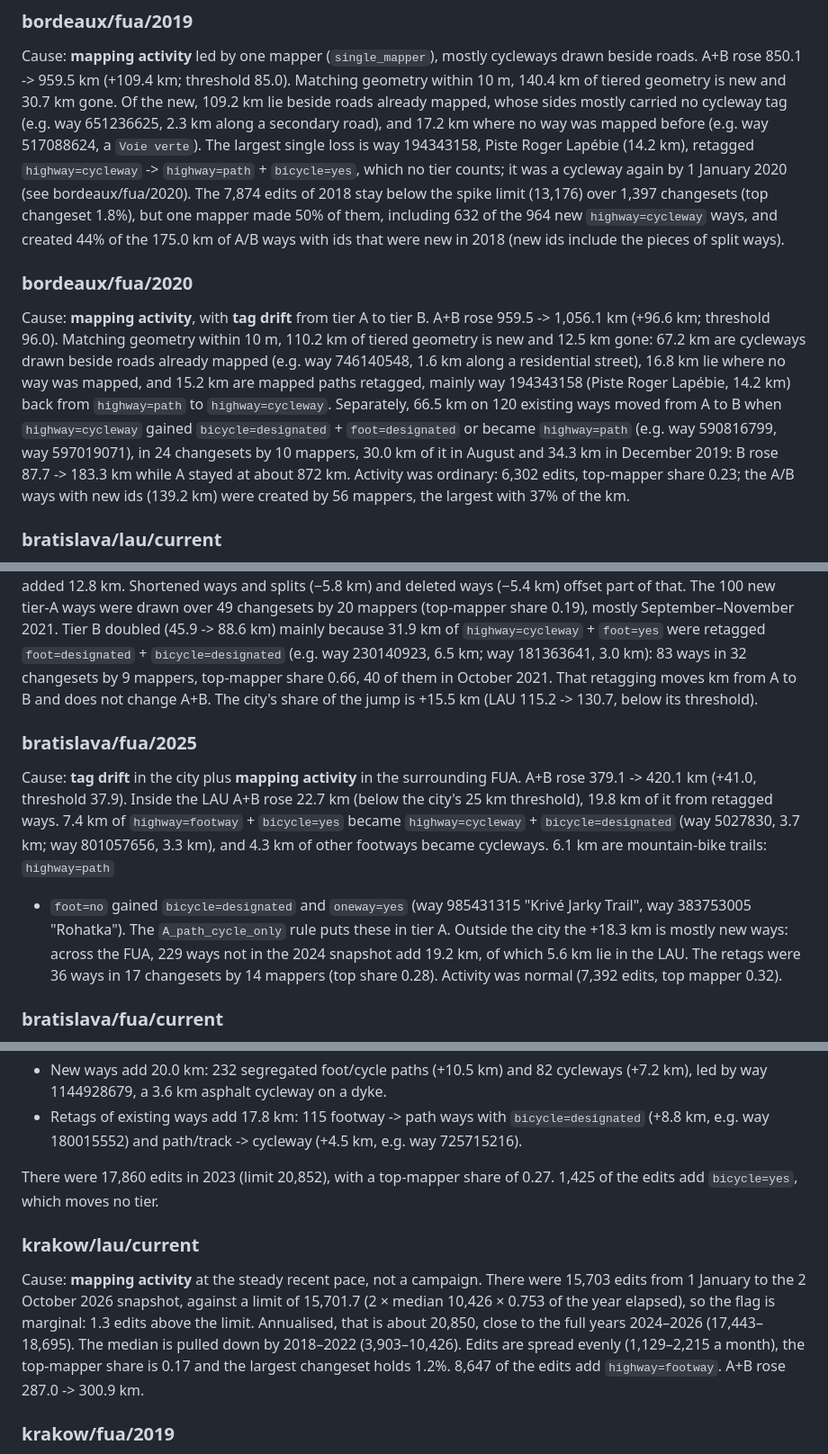
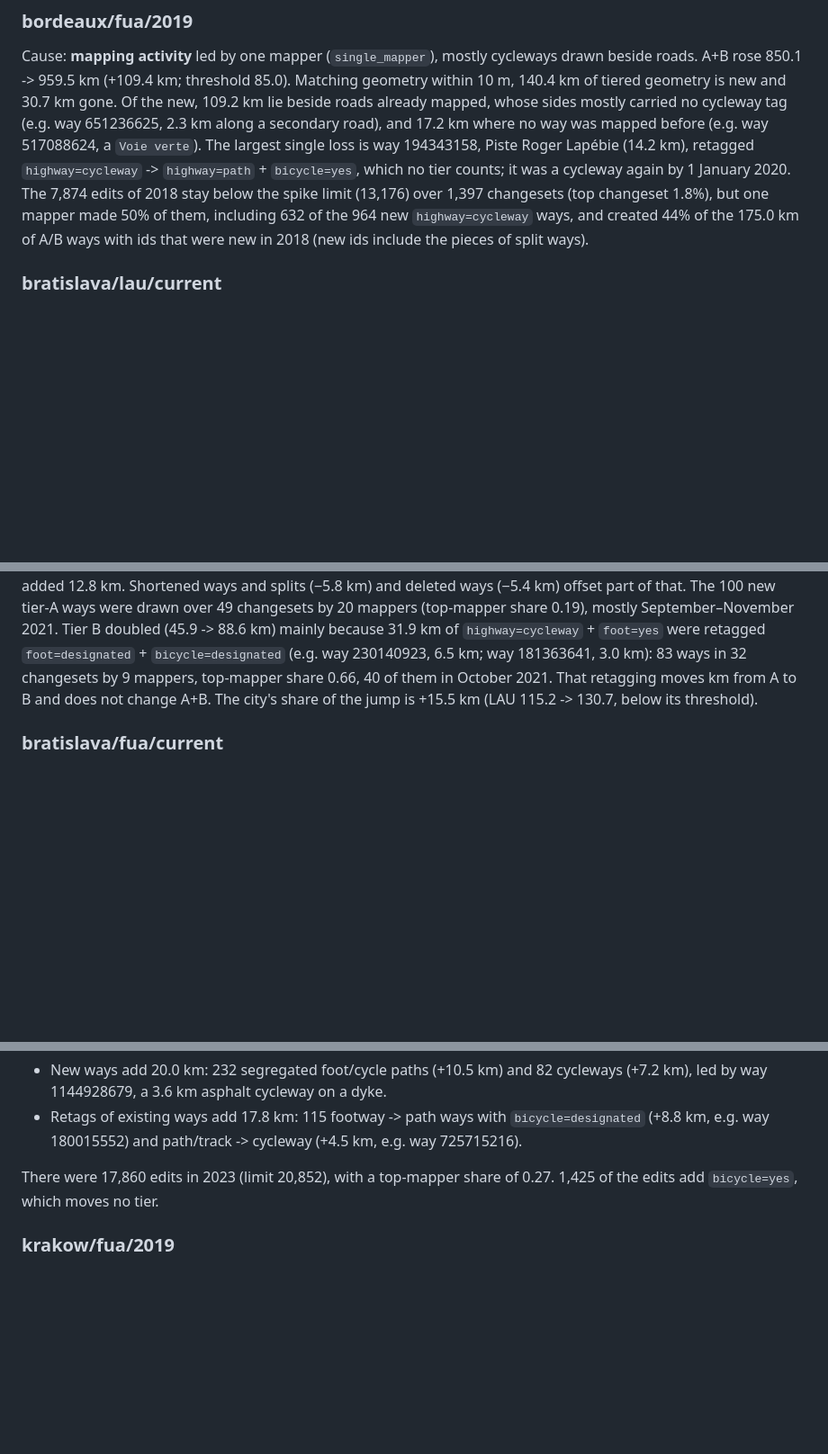
Before and after one commit to senzelden/velometer, a Markdown page: docs/review/m3_timeseries.md, 3 parts joined by grey strips. Shown at 90% size. Drawn GitHub-style; blank space fills up the shorter version.

Commit message:
docs(m6): remove explanations that match no flag under classifier v4
Task 17, step 2. `timeseries --check` and `reconcile --check` report
these headings as matching no flag on the v4 run set:

- docs/review/m3_timeseries.md: ### bordeaux/fua/2020
- docs/review/m3_timeseries.md: ### bratislava/fua/2025
- docs/review/m3_timeseries.md: ### krakow/lau/current
- docs/reconciliation.md: ### paris/qecio_shared_km

The bordeaux/fua/2019 entry drops its cross-reference to the removed
bordeaux/fua/2020 heading.

Assisted-by: Claude:claude-opus-5-5

```diff
--- a/docs/review/m3_timeseries.md
+++ b/docs/review/m3_timeseries.md
@@ -878,24 +878,10 @@ already mapped, whose sides mostly carried no cycleway tag (e.g. way 651236625,
 secondary road), and 17.2 km where no way was mapped before (e.g. way 517088624, a `Voie verte`).
 The largest single loss is way 194343158, Piste Roger Lapébie (14.2 km), retagged
 `highway=cycleway` -> `highway=path` + `bicycle=yes`, which no tier counts; it was a cycleway
-again by 1 January 2020 (see bordeaux/fua/2020). The 7,874 edits of 2018 stay below the spike
+again by 1 January 2020. The 7,874 edits of 2018 stay below the spike
 limit (13,176) over 1,397 changesets (top changeset 1.8%), but one mapper made 50% of them,
 including 632 of the 964 new `highway=cycleway` ways, and created 44% of the 175.0 km of A/B
 ways with ids that were new in 2018 (new ids include the pieces of split ways).
-
-### bordeaux/fua/2020
-
-Cause: **mapping activity**, with **tag drift** from tier A to tier B. A+B rose 959.5 ->
-1,056.1 km (+96.6 km; threshold 96.0). Matching geometry within 10 m, 110.2 km of tiered
-geometry is new and 12.5 km gone: 67.2 km are cycleways drawn beside roads already mapped (e.g.
-way 746140548, 1.6 km along a residential street), 16.8 km lie where no way was mapped, and
-15.2 km are mapped paths retagged, mainly way 194343158 (Piste Roger Lapébie, 14.2 km) back from
-`highway=path` to `highway=cycleway`. Separately, 66.5 km on 120 existing ways moved from A to
-B when `highway=cycleway` gained `bicycle=designated` + `foot=designated` or became
-`highway=path` (e.g. way 590816799, way 597019071), in 24 changesets by 10 mappers, 30.0 km of
-it in August and 34.3 km in December 2019: B rose 87.7 -> 183.3 km while A stayed at about
-872 km. Activity was ordinary: 6,302 edits, top-mapper share 0.23; the A/B ways with new ids
-(139.2 km) were created by 56 mappers, the largest with 37% of the km.
 
 ### bratislava/lau/current
 
@@ -919,19 +905,6 @@ September–November 2021. Tier B doubled (45.9 -> 88.6 km) mainly because 31.9
 way 230140923, 6.5 km; way 181363641, 3.0 km): 83 ways in 32 changesets by 9 mappers, top-mapper
 share 0.66, 40 of them in October 2021. That retagging moves km from A to B and does not change
 A+B. The city's share of the jump is +15.5 km (LAU 115.2 -> 130.7, below its threshold).
-
-### bratislava/fua/2025
-
-Cause: **tag drift** in the city plus **mapping activity** in the surrounding FUA. A+B rose
-379.1 -> 420.1 km (+41.0, threshold 37.9). Inside the LAU A+B rose 22.7 km (below the city's
-25 km threshold), 19.8 km of it from retagged ways. 7.4 km of `highway=footway` + `bicycle=yes`
-became `highway=cycleway` + `bicycle=designated` (way 5027830, 3.7 km; way 801057656, 3.3 km),
-and 4.3 km of other footways became cycleways. 6.1 km are mountain-bike trails: `highway=path`
-+ `foot=no` gained `bicycle=designated` and `oneway=yes` (way 985431315 "Krivé Jarky Trail",
-way 383753005 "Rohatka"). The `A_path_cycle_only` rule puts these in tier A. Outside the
-city the +18.3 km is mostly new ways: across the FUA, 229 ways not in the 2024 snapshot add
-19.2 km, of which 5.6 km lie in the LAU. The retags were 36 ways in 17 changesets by 14
-mappers (top share 0.28). Activity was normal (7,392 edits, top mapper 0.32).
 
 ### bratislava/fua/current
 
@@ -966,15 +939,6 @@ rose 234.0 -> 267.0 km (+33.0; the 25 km floor applies, where 10% would be 23.4)
 
 There were 17,860 edits in 2023 (limit 20,852), with a top-mapper share of 0.27. 1,425 of
 the edits add `bicycle=yes`, which moves no tier.
-
-### krakow/lau/current
-
-Cause: **mapping activity** at the steady recent pace, not a campaign. There were 15,703 edits from
-1 January to the 2 October 2026 snapshot, against a limit of 15,701.7 (2 × median 10,426 × 0.753 of
-the year elapsed), so the flag is marginal: 1.3 edits above the limit. Annualised, that is about
-20,850, close to the full years 2024–2026 (17,443–18,695). The median is pulled down by 2018–2022
-(3,903–10,426). Edits are spread evenly (1,129–2,215 a month), the top-mapper share is 0.17 and the
-largest changeset holds 1.2%. 8,647 of the edits add `highway=footway`. A+B rose 287.0 -> 300.9 km.
 
 ### krakow/fua/2019
 
```
Also changed, not shown: docs/reconciliation.md (+0 -11 lines).
